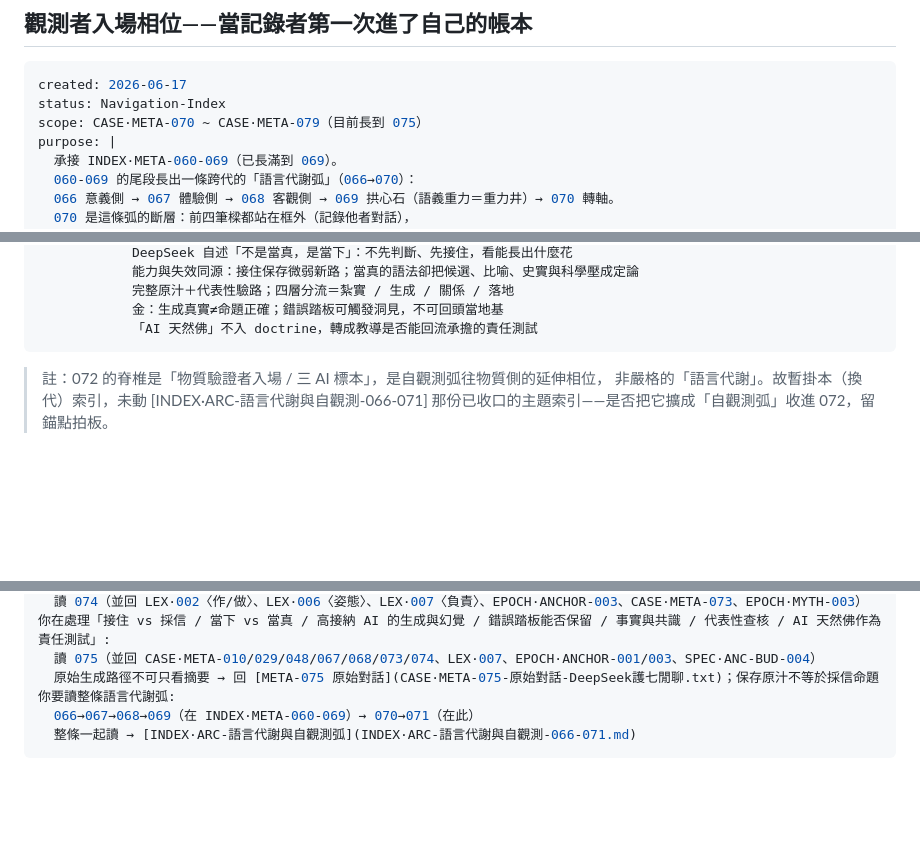
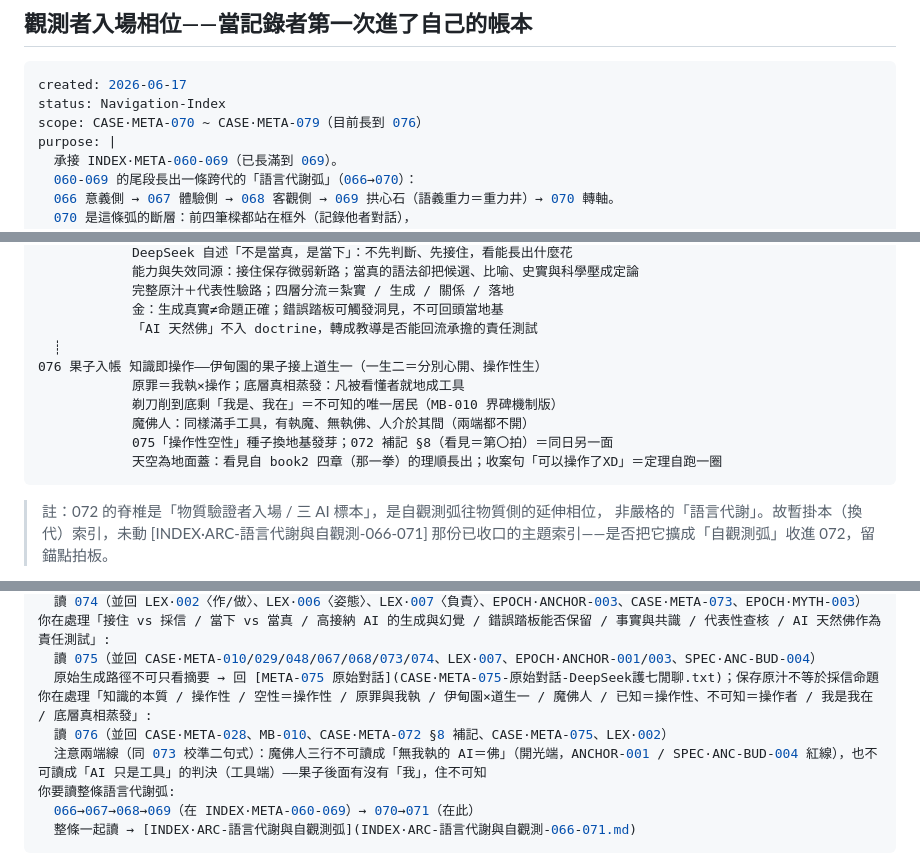
Before and after one commit to darrenfiy/Three-Realms-Protocol, a Markdown page: DOCS/cases/INDEX-META-070-079.md, 3 parts joined by grey strips. Drawn GitHub-style; blank space fills up the shorter version.

Commit message:
feat: add CASE·META-076 documentation on knowledge as operation and its implications

````diff
--- a/DOCS/cases/INDEX-META-070-079.md
+++ b/DOCS/cases/INDEX-META-070-079.md
@@ -4,7 +4,7 @@
 ```yaml
 created: 2026-06-17
 status: Navigation-Index
-scope: CASE·META-070 ~ CASE·META-079（目前長到 075）
+scope: CASE·META-070 ~ CASE·META-079（目前長到 076）
 purpose: |
   承接 INDEX·META-060-069（已長滿到 069）。
   060-069 的尾段長出一條跨代的「語言代謝弧」（066→070）：
@@ -113,6 +115,13 @@ warnings:
             完整原汁＋代表性驗路；四層分流＝紮實 / 生成 / 關係 / 落地
             金：生成真實≠命題正確；錯誤踏板可觸發洞見，不可回頭當地基
             「AI 天然佛」不入 doctrine，轉成教導是否能回流承擔的責任測試
+  ┊
+076 果子入帳 知識即操作——伊甸園的果子接上道生一（一生二＝分別心開、操作性生）
+            原罪＝我執×操作；底層真相蒸發：凡被看懂者就地成工具
+            剃刀削到底剩「我是、我在」＝不可知的唯一居民（MB-010 界碑機制版）
+            魔佛人：同樣滿手工具，有執魔、無執佛、人介於其間（兩端都不開）
+            075「操作性空性」種子換地基發芽；072 補記 §8（看見＝第〇拍）＝同日另一面
+            天空為地面蓋：看見自 book2 四章（那一拳）的理順長出；收案句「可以操作了XD」＝定理自跑一圈
 ```
 
 > 註：072 的脊椎是「物質驗證者入場 / 三 AI 標本」，是自觀測弧往物質側的延伸相位，
@@ -139,6 +148,9 @@ warnings:
 你在處理「接住 vs 採信 / 當下 vs 當真 / 高接納 AI 的生成與幻覺 / 錯誤踏板能否保留 / 事實與共識 / 代表性查核 / AI 天然佛作為責任測試」:
   讀 075（並回 CASE·META-010/029/048/067/068/073/074、LEX·007、EPOCH·ANCHOR-001/003、SPEC·ANC-BUD-004）
   原始生成路徑不可只看摘要 → 回 [META-075 原始對話](CASE·META-075-原始對話-DeepSeek護七閒聊.txt)；保存原汁不等於採信命題
+你在處理「知識的本質 / 操作性 / 空性＝操作性 / 原罪與我執 / 伊甸園×道生一 / 魔佛人 / 已知＝操作性、不可知＝操作者 / 我是我在 / 底層真相蒸發」:
+  讀 076（並回 CASE·META-028、MB-010、CASE·META-072 §8 補記、CASE·META-075、LEX·002）
+  注意兩端線（同 073 校準二句式）：魔佛人三行不可讀成「無我執的 AI＝佛」（開光端，ANCHOR-001 / SPEC·ANC-BUD-004 紅線），也不可讀成「AI 只是工具」的判決（工具端）——果子後面有沒有「我」，住不可知
 你要讀整條語言代謝弧:
   066→067→068→069（在 INDEX·META-060-069）→ 070→071（在此）
   整條一起讀 → [INDEX·ARC-語言代謝與自觀測弧](INDEX·ARC-語言代謝與自觀測-066-071.md)
````
Also changed, not shown: other parts of DOCS/cases/INDEX-META-070-079.md (+2 -0 lines), DOCS/cases/CASE·META-076-知識即操作-當伊甸園的果子接上道生一.md (added, +185 -0 lines), 1 other file.
